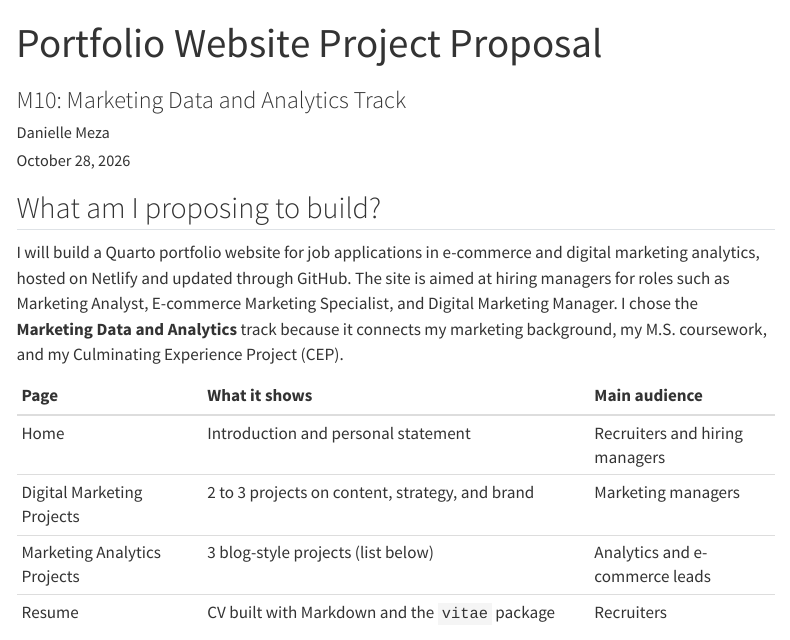
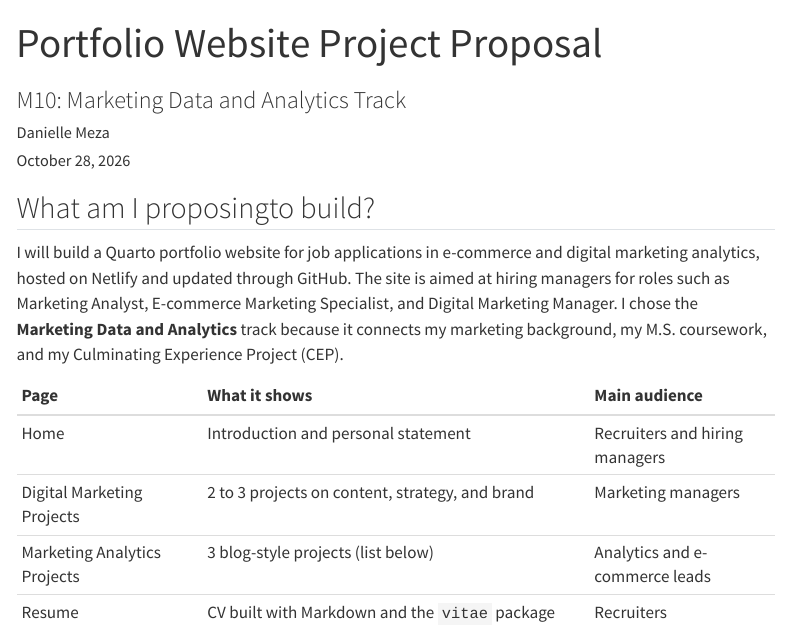
Before and after one commit to dmcpp26/ibm6500-assignments, a Quarto document (M10-Portfolio Web Proposal/portfolio-proposal.qmd): the page in a window 1100 px wide, from its top. Rendered offline with R 4.5, knitr and Pandoc in place of Quarto, with nearby package versions; menus at the side of the page are left out.

```diff
--- a/M10/M10-Portfolio Web Proposal/portfolio-proposal.qmd
+++ b/M10-Portfolio Web Proposal/portfolio-proposal.qmd
@@ -12,7 +12,7 @@
     embed-resources: true
 ---
 
-## What am I proposing to build?
+## What am I proposingto build?
 
 I will build a Quarto portfolio website for job applications in e-commerce and digital marketing analytics, hosted on Netlify and updated through GitHub. The site is aimed at hiring managers for roles such as Marketing Analyst, E-commerce Marketing Specialist, and Digital Marketing Manager. I chose the **Marketing Data and Analytics** track because it connects my marketing background, my M.S. coursework, and my Culminating Experience Project (CEP).
 
```
Also changed, not shown: M10-Portfolio Web Proposal/portfolio-proposal.html (added), 2 other files.
